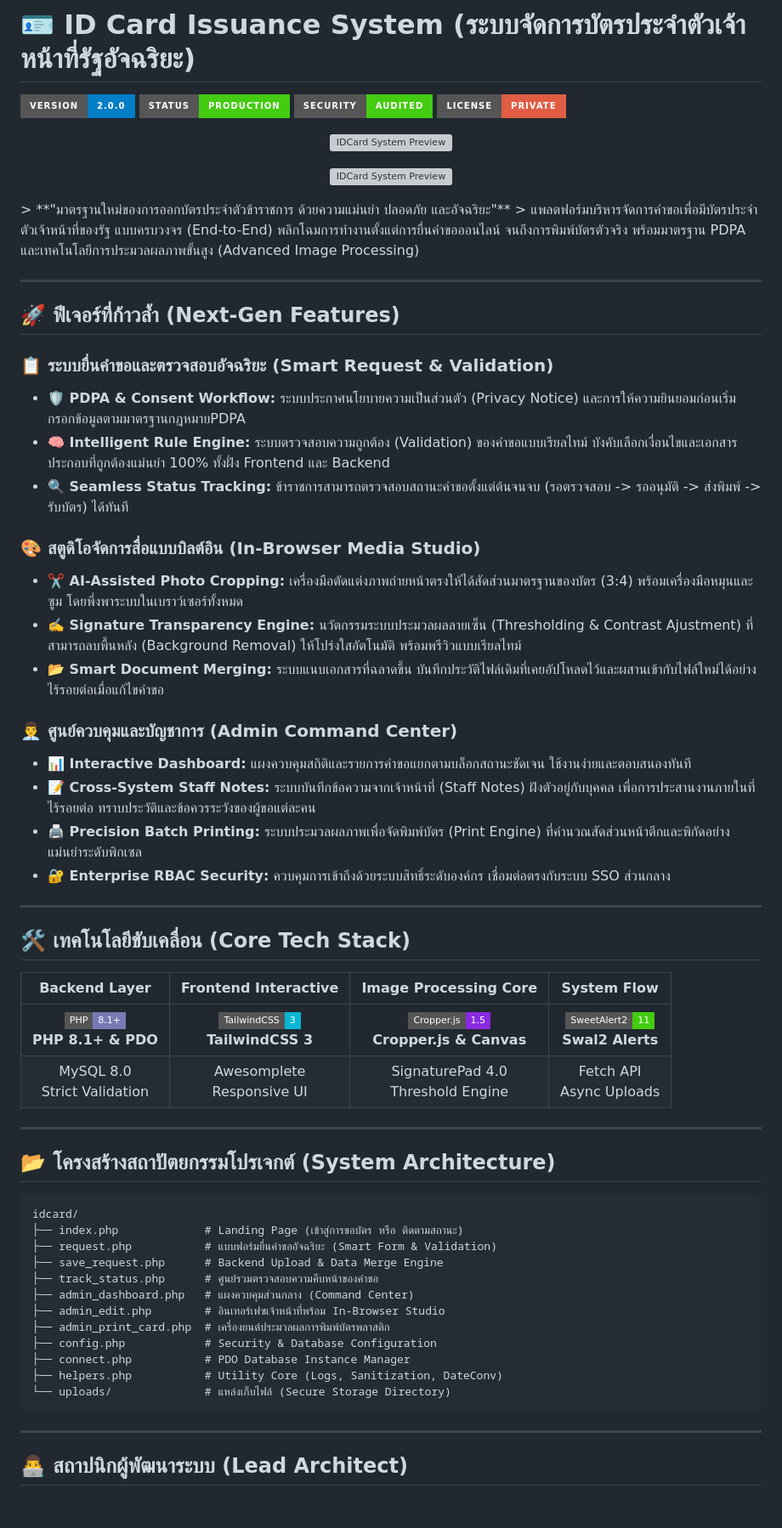
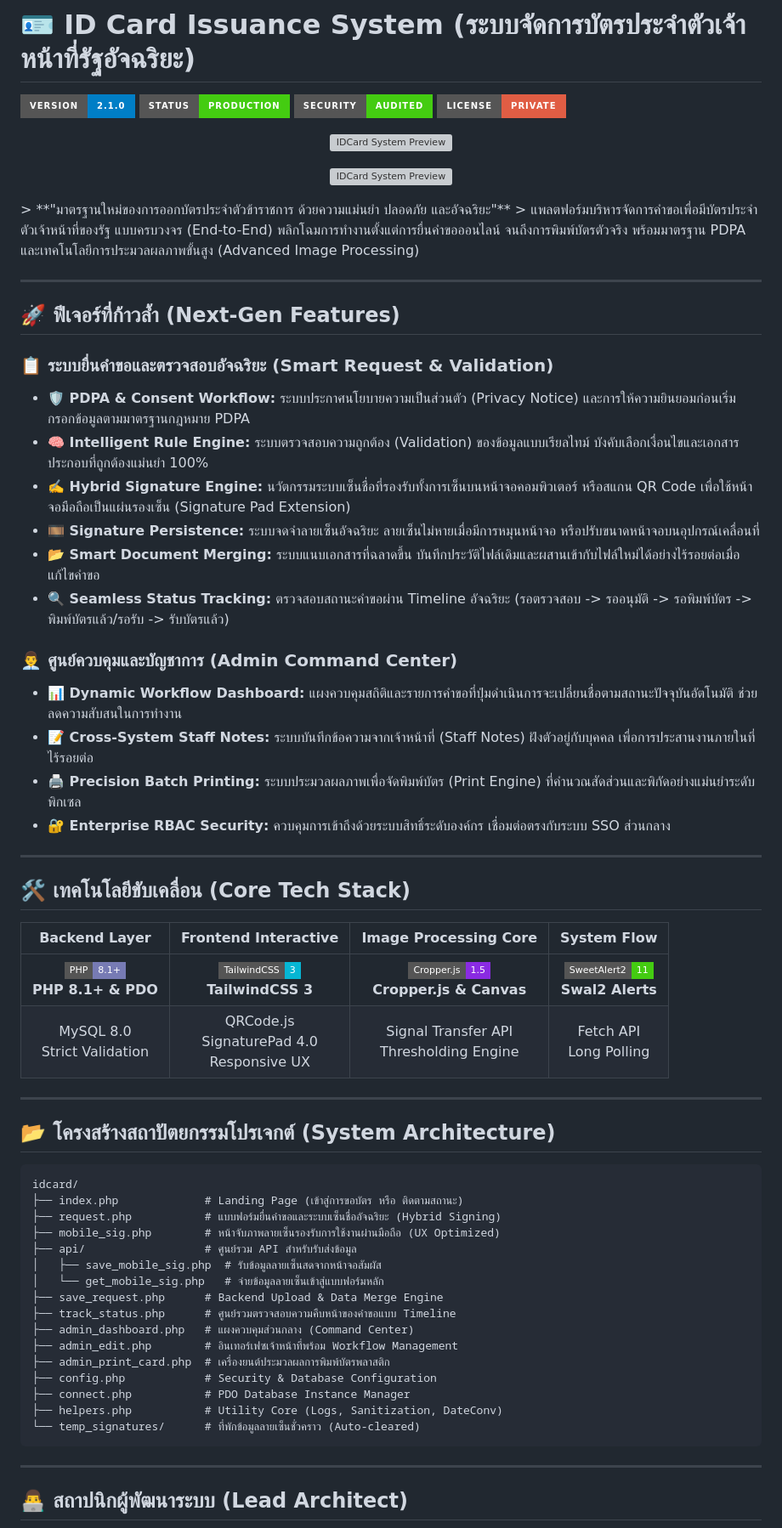
Before and after one commit to non5217/idcard-police, a Markdown page: README.md, the part around one of its changes. Shown at 85% size. Rendered like a GitHub page; badges without logos; blank space fills up the shorter version; grey boxes are pictures that could not be loaded.

Commit message:
docs: Update README.md to v2.1.0 with hybrid signature engine and architectural updates

````diff
--- a/README.md
+++ b/README.md
@@ -1,6 +1,6 @@
 # 🪪 ID Card Issuance System (ระบบจัดการบัตรประจำตัวเจ้าหน้าที่รัฐอัจฉริยะ)
 
-![Version](https://img.shields.io/badge/version-2.0.0-blue?style=for-the-badge)
+![Version](https://img.shields.io/badge/version-2.1.0-blue?style=for-the-badge)
 ![Status](https://img.shields.io/badge/status-production-success?style=for-the-badge)
 ![Security](https://img.shields.io/badge/security-audited-brightgreen?style=for-the-badge)
 ![License](https://img.shields.io/badge/license-Private-red?style=for-the-badge)
@@ -20,21 +20,18 @@
 
 ### 📋 ระบบยื่นคำขอและตรวจสอบอัจฉริยะ (Smart Request & Validation)
 
-- **🛡️ PDPA & Consent Workflow:** ระบบประกาศนโยบายความเป็นส่วนตัว (Privacy Notice) และการให้ความยินยอมก่อนเริ่มกรอกข้อมูลตามมาตรฐานกฎหมายPDPA
-- **🧠 Intelligent Rule Engine:** ระบบตรวจสอบความถูกต้อง (Validation) ของคำขอแบบเรียลไทม์ บังคับเลือกเงื่อนไขและเอกสารประกอบที่ถูกต้องแม่นยำ 100% ทั้งฝั่ง Frontend และ Backend
-- **🔍 Seamless Status Tracking:** ข้าราชการสามารถตรวจสอบสถานะคำขอตั้งแต่ต้นจนจบ (รอตรวจสอบ -> รออนุมัติ -> ส่งพิมพ์ -> รับบัตร) ได้ทันที
-
-### 🎨 สตูดิโอจัดการสื่อแบบบิลต์อิน (In-Browser Media Studio)
-
-- **✂️ AI-Assisted Photo Cropping:** เครื่องมือตัดแต่งภาพถ่ายหน้าตรงให้ได้สัดส่วนมาตรฐานของบัตร (3:4) พร้อมเครื่องมือหมุนและซูม โดยพึ่งพาระบบในเบราว์เซอร์ทั้งหมด
-- **✍️ Signature Transparency Engine:** นวัตกรรมระบบประมวลผลลายเซ็น (Thresholding & Contrast Ajustment) ที่สามารถลบพื้นหลัง (Background Removal) ให้โปร่งใสอัตโนมัติ พร้อมพรีวิวแบบเรียลไทม์
-- **📂 Smart Document Merging:** ระบบแนบเอกสารที่ฉลาดขึ้น บันทึกประวัติไฟล์เดิมที่เคยอัปโหลดไว้และผสานเข้ากับไฟล์ใหม่ได้อย่างไร้รอยต่อเมื่อแก้ไขคำขอ
+- **🛡️ PDPA & Consent Workflow:** ระบบประกาศนโยบายความเป็นส่วนตัว (Privacy Notice) และการให้ความยินยอมก่อนเริ่มกรอกข้อมูลตามมาตรฐานกฎหมาย PDPA
+- **🧠 Intelligent Rule Engine:** ระบบตรวจสอบความถูกต้อง (Validation) ของข้อมูลแบบเรียลไทม์ บังคับเลือกเงื่อนไขและเอกสารประกอบที่ถูกต้องแม่นยำ 100%
+- **✍️ Hybrid Signature Engine:** นวัตกรรมระบบเซ็นชื่อที่รองรับทั้งการเซ็นบนหน้าจอคอมพิวเตอร์ หรือสแกน QR Code เพื่อใช้หน้าจอมือถือเป็นแผ่นรองเซ็น (Signature Pad Extension)
+- **🎞️ Signature Persistence:** ระบบจดจำลายเซ็นอัจฉริยะ ลายเซ็นไม่หายเมื่อมีการหมุนหน้าจอ หรือปรับขนาดหน้าจอบนอุปกรณ์เคลื่อนที่
+- **📂 Smart Document Merging:** ระบบแนบเอกสารที่ฉลาดขึ้น บันทึกประวัติไฟล์เดิมและผสานเข้ากับไฟล์ใหม่ได้อย่างไร้รอยต่อเมื่อแก้ไขคำขอ
+- **🔍 Seamless Status Tracking:** ตรวจสอบสถานะคำขอผ่าน Timeline อัจฉริยะ (รอตรวจสอบ -> รออนุมัติ -> รอพิมพ์บัตร -> พิมพ์บัตรแล้ว/รอรับ -> รับบัตรแล้ว)
 
 ### 👨‍💼 ศูนย์ควบคุมและบัญชาการ (Admin Command Center)
 
-- **📊 Interactive Dashboard:** แผงควบคุมสถิติและรายการคำขอแยกตามบล็อกสถานะชัดเจน ใช้งานง่ายและตอบสนองทันที
-- **📝 Cross-System Staff Notes:** ระบบบันทึกข้อความจากเจ้าหน้าที่ (Staff Notes) ฝังตัวอยู่กับบุคคล เพื่อการประสานงานภายในที่ไร้รอยต่อ ทราบประวัติและข้อควรระวังของผู้ขอแต่ละคน
-- **🖨️ Precision Batch Printing:** ระบบประมวลผลภาพเพื่อจัดพิมพ์บัตร (Print Engine) ที่คำนวณสัดส่วนหน้าตึกและพิกัดอย่างแม่นยำระดับพิกเซล
+- **📊 Dynamic Workflow Dashboard:** แผงควบคุมสถิติและรายการคำขอที่ปุ่มดำเนินการจะเปลี่ยนชื่อตามสถานะปัจจุบันอัตโนมัติ ช่วยลดความสับสนในการทำงาน
+- **📝 Cross-System Staff Notes:** ระบบบันทึกข้อความจากเจ้าหน้าที่ (Staff Notes) ฝังตัวอยู่กับบุคคล เพื่อการประสานงานภายในที่ไร้รอยต่อ
+- **🖨️ Precision Batch Printing:** ระบบประมวลผลภาพเพื่อจัดพิมพ์บัตร (Print Engine) ที่คำนวณสัดส่วนและพิกัดอย่างแม่นยำระดับพิกเซล
 - **🔐 Enterprise RBAC Security:** ควบคุมการเข้าถึงด้วยระบบสิทธิ์ระดับองค์กร เชื่อมต่อตรงกับระบบ SSO ส่วนกลาง
 
 ---
@@ -44,7 +41,7 @@
 |                                                      Backend Layer                                                      |                                                            Frontend Interactive                                                             |                                                Image Processing Core                                                 |                                                 System Flow                                                 |
 | :---------------------------------------------------------------------------------------------------------------------: | :-----------------------------------------------------------------------------------------------------------------------------------------: | :------------------------------------------------------------------------------------------------------------------: | :---------------------------------------------------------------------------------------------------------: |
 | ![PHP](https://img.shields.io/badge/PHP-8.1+-777BB4?style=flat-square&logo=php&logoColor=white) <br> **PHP 8.1+ & PDO** | ![TailwindCSS](https://img.shields.io/badge/TailwindCSS-3-06B6D4?style=flat-square&logo=tailwindcss&logoColor=white) <br> **TailwindCSS 3** | ![Cropper.js](https://img.shields.io/badge/Cropper.js-1.5-blueviolet?style=flat-square) <br> **Cropper.js & Canvas** | ![SweetAlert2](https://img.shields.io/badge/SweetAlert2-11-success?style=flat-square) <br> **Swal2 Alerts** |
-|                                            MySQL 8.0 <br> Strict Validation                                             |                                                       Awesomplete <br> Responsive UI                                                        |                                        SignaturePad 4.0 <br> Threshold Engine                                        |                                        Fetch API <br> Async Uploads                                         |
+|                                            MySQL 8.0 <br> Strict Validation                                             |                                           QRCode.js <br> SignaturePad 4.0 <br> Responsive UX                                            |                                       Signal Transfer API <br> Thresholding Engine                                       |                                         Fetch API <br> Long Polling                                         |
 
 ---
 
@@ -53,16 +50,20 @@
 ```text
 idcard/
 ├── index.php             # Landing Page (เข้าสู่การขอบัตร หรือ ติดตามสถานะ)
-├── request.php           # แบบฟอร์มยื่นคำขออัจฉริยะ (Smart Form & Validation)
+├── request.php           # แบบฟอร์มยื่นคำขอและระบบเซ็นชื่ออัจฉริยะ (Hybrid Signing)
+├── mobile_sig.php        # หน้าจับภาพลายเซ็นรองรับการใช้งานผ่านมือถือ (UX Optimized)
+├── api/                  # ศูนย์รวม API สำหรับรับส่งข้อมูล
+│   ├── save_mobile_sig.php  # รับข้อมูลลายเซ็นสดจากหน้าจอสัมผัส
+│   └── get_mobile_sig.php   # จ่ายข้อมูลลายเซ็นเข้าสู่แบบฟอร์มหลัก
 ├── save_request.php      # Backend Upload & Data Merge Engine
-├── track_status.php      # ศูนย์รวมตรวจสอบความคืบหน้าของคำขอ
+├── track_status.php      # ศูนย์รวมตรวจสอบความคืบหน้าของคำขอแบบ Timeline
 ├── admin_dashboard.php   # แผงควบคุมส่วนกลาง (Command Center)
-├── admin_edit.php        # อินเทอร์เฟซเจ้าหน้าที่พร้อม In-Browser Studio
+├── admin_edit.php        # อินเทอร์เฟซเจ้าหน้าที่พร้อม Workflow Management
 ├── admin_print_card.php  # เครื่องยนต์ประมวลผลการพิมพ์บัตรพลาสติก
 ├── config.php            # Security & Database Configuration
 ├── connect.php           # PDO Database Instance Manager
 ├── helpers.php           # Utility Core (Logs, Sanitization, DateConv)
-└── uploads/              # แหล่งเก็บไฟล์ (Secure Storage Directory)
+└── temp_signatures/      # ที่พักข้อมูลลายเซ็นชั่วคราว (Auto-cleared)
 ```
 
 ---
````
Also changed, not shown: other parts of README.md (+2 -2 lines).
